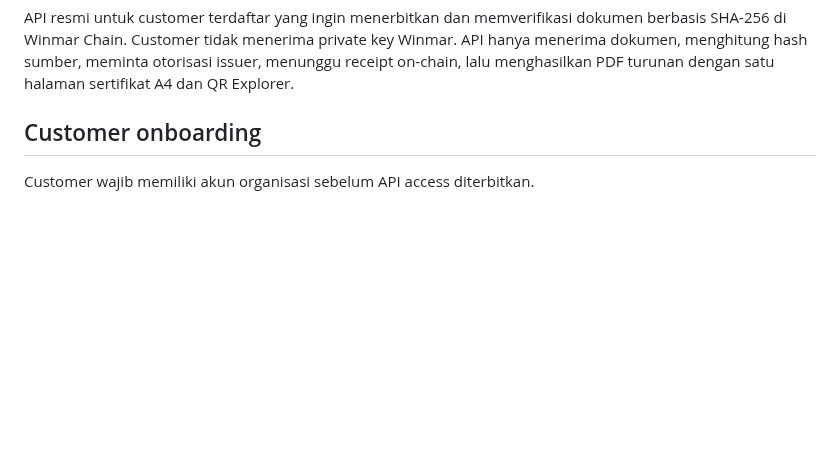
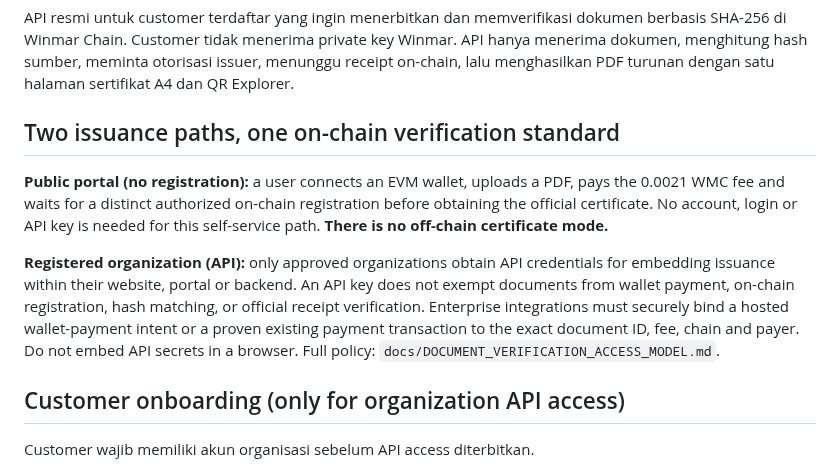
Before and after one commit to eriqueedw-star/winmar-chain, a Markdown page: docs/DOCUMENT_VERIFICATION_API.md, the part around the change. GitHub-like rendering; blank space fills up the shorter version.

Commit message:
docs: clarify account-free wallet issuance and API-only organization registration

```diff
--- a/docs/DOCUMENT_VERIFICATION_API.md
+++ b/docs/DOCUMENT_VERIFICATION_API.md
@@ -8,7 +8,13 @@ Winmar. API hanya menerima dokumen, menghitung hash sumber, meminta otorisasi
 issuer, menunggu receipt on-chain, lalu menghasilkan PDF turunan dengan satu
 halaman sertifikat A4 dan QR Explorer.
 
-## Customer onboarding
+## Two issuance paths, one on-chain verification standard
+
+**Public portal (no registration):** a user connects an EVM wallet, uploads a PDF, pays the 0.0021 WMC fee and waits for a distinct authorized on-chain registration before obtaining the official certificate. No account, login or API key is needed for this self-service path. **There is no off-chain certificate mode.**
+
+**Registered organization (API):** only approved organizations obtain API credentials for embedding issuance within their website, portal or backend. An API key does not exempt documents from wallet payment, on-chain registration, hash matching, or official receipt verification. Enterprise integrations must securely bind a hosted wallet-payment intent or a proven existing payment transaction to the exact document ID, fee, chain and payer. Do not embed API secrets in a browser. Full policy: `docs/DOCUMENT_VERIFICATION_ACCESS_MODEL.md`.
+
+## Customer onboarding (only for organization API access)
 
 Customer wajib memiliki akun organisasi sebelum API access diterbitkan.
 
```
